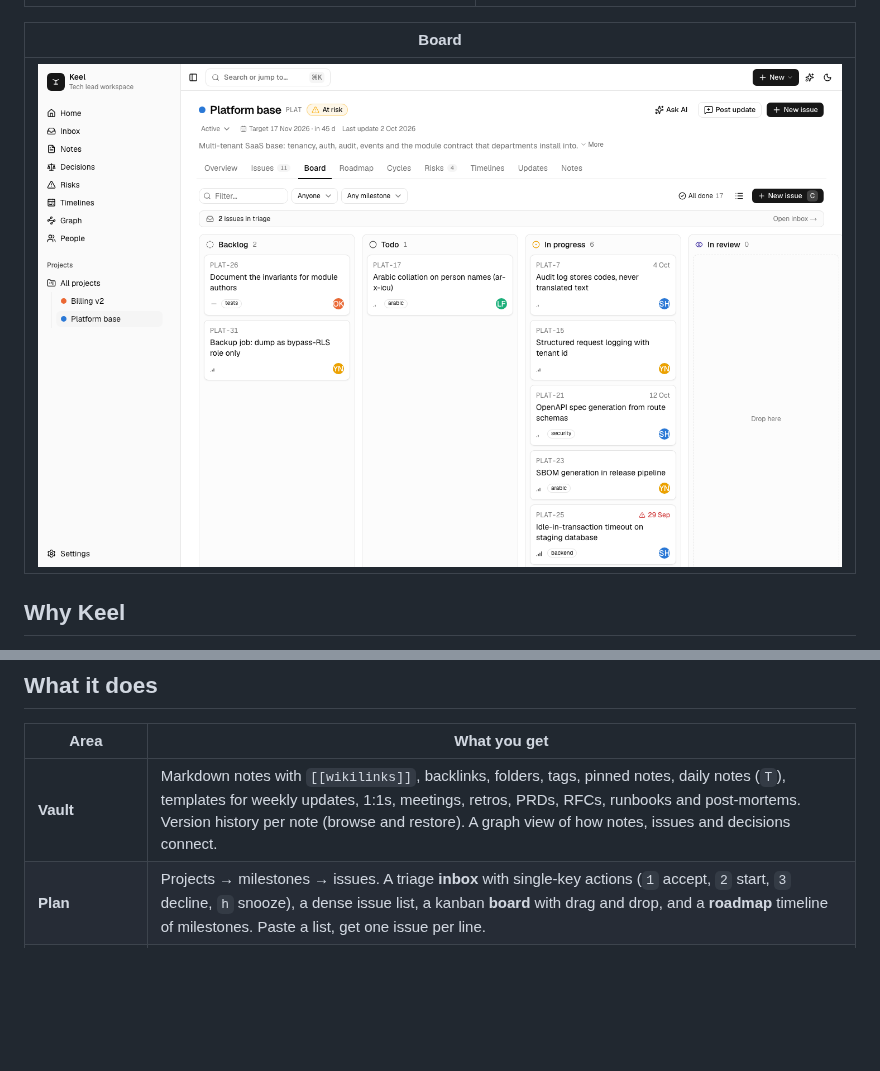
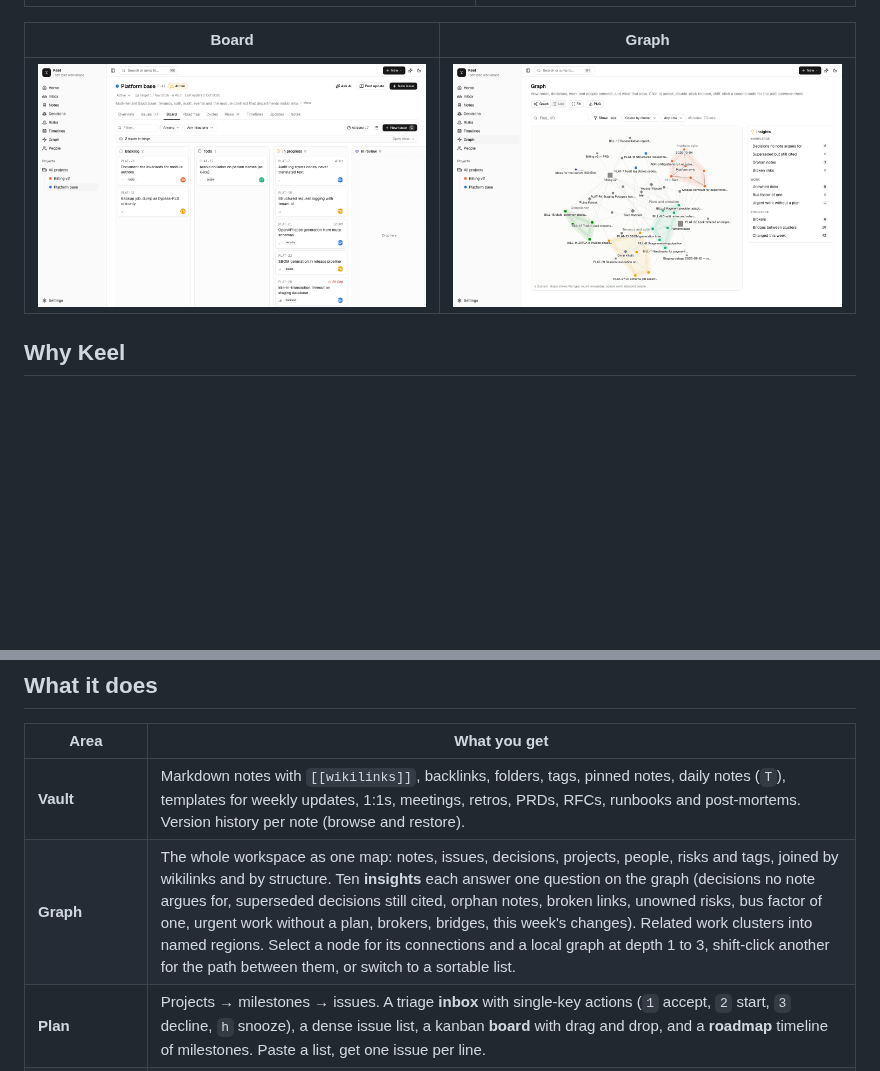
Before and after one commit to ElAmir-Mansour/keel, a Markdown page: README.md, 2 parts joined by grey strips. Rendered like a GitHub page; pictures changed too: docs/screenshots/graph.png (added); blank space fills up the shorter version.

```diff
--- a/README.md
+++ b/README.md
@@ -27,9 +27,9 @@ dashboard to see every screen populated with eight weeks of realistic history.
 |---|---|
 | ![One-slide management view with RAG status and slippage](docs/screenshots/management-slide.png) | ![A note with wikilinks and backlinks](docs/screenshots/vault.png) |
 
-| Board |
-|---|
-| ![Kanban board with drag and drop](docs/screenshots/board.png) |
+| Board | Graph |
+|---|---|
+| ![Kanban board with drag and drop](docs/screenshots/board.png) | ![Workspace graph with named clusters and insights](docs/screenshots/graph.png) |
 
 ## Why Keel
 
@@ -52,7 +52,8 @@ dashboard to see every screen populated with eight weeks of realistic history.
 
 | Area | What you get |
 |---|---|
-| **Vault** | Markdown notes with `[[wikilinks]]`, backlinks, folders, tags, pinned notes, daily notes (`T`), templates for weekly updates, 1:1s, meetings, retros, PRDs, RFCs, runbooks and post-mortems. Version history per note (browse and restore). A graph view of how notes, issues and decisions connect. |
+| **Vault** | Markdown notes with `[[wikilinks]]`, backlinks, folders, tags, pinned notes, daily notes (`T`), templates for weekly updates, 1:1s, meetings, retros, PRDs, RFCs, runbooks and post-mortems. Version history per note (browse and restore). |
+| **Graph** | The whole workspace as one map: notes, issues, decisions, projects, people, risks and tags, joined by wikilinks and by structure. Ten **insights** each answer one question on the graph (decisions no note argues for, superseded decisions still cited, orphan notes, broken links, unowned risks, bus factor of one, urgent work without a plan, brokers, bridges, this week's changes). Related work clusters into named regions. Select a node for its connections and a local graph at depth 1 to 3, shift-click another for the path between them, or switch to a sortable list. |
 | **Plan** | Projects → milestones → issues. A triage **inbox** with single-key actions (`1` accept, `2` start, `3` decline, `h` snooze), a dense issue list, a kanban **board** with drag and drop, and a **roadmap** timeline of milestones. Paste a list, get one issue per line. |
 | **Decisions** | A first-class decision log (ADR-lite): context, decision, consequences, alternatives, status, supersession. Link a decision from any note with `[[ADR-3]]`. |
 | **Risks** | A RAID register per project and across projects, scored likelihood × impact, with a 5 × 5 matrix on the dashboard. |
```
Also changed, not shown: CHANGELOG.md (+32 -1 lines), 13 other files.
